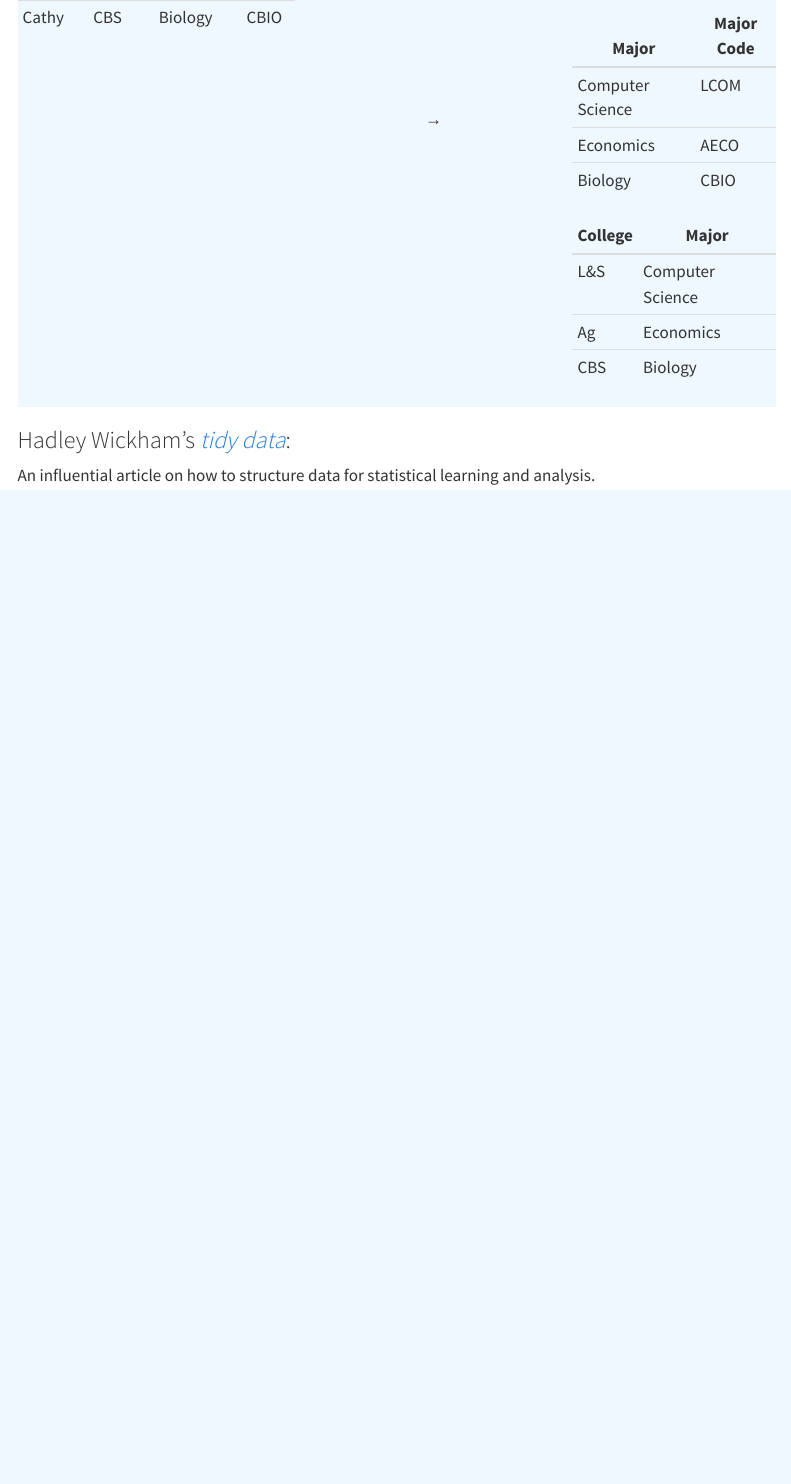
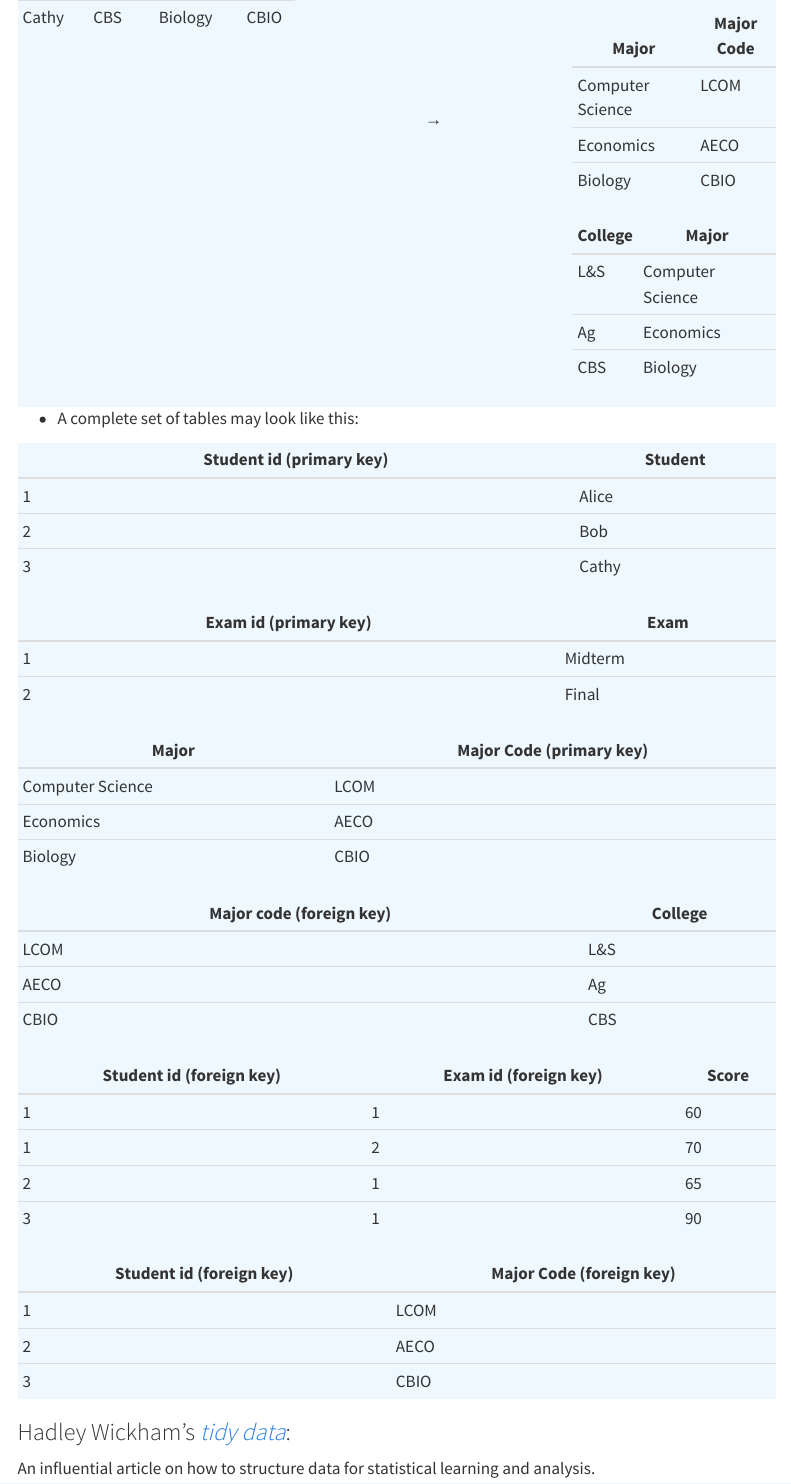
Before and after one commit to wwhuang80/excel_power_query_quick, a Quarto document (excel_power_query/index.qmd): the page in a window 1100 px wide, from 1710 px down. Rendered offline with R 4.5, knitr and Pandoc in place of Quarto, with nearby package versions; menus at the side of the page are left out.

Commit message:
updated with more examples for primary keys

```diff
--- a/excel_power_query/index.qmd
+++ b/excel_power_query/index.qmd
@@ -125,6 +125,47 @@ format:
 | CBS | Biology |
 
 ::::
+:::
+
+* A complete set of tables may look like this:
+
+:::{style='background-color: AliceBlue;'}
+| Student id (primary key) | Student |
+|----|---------|
+| 1  | Alice   |
+| 2  | Bob     |
+| 3  | Cathy   |
+
+| Exam id (primary key) | Exam |
+|---------|------|
+| 1       | Midterm |
+| 2       | Final |
+
+| Major | Major Code (primary key) |
+|-------|------------|
+|Computer Science | LCOM |
+|Economics | AECO |
+|Biology | CBIO |
+
+| Major code (foreign key) | College |
+|----------|-----|
+| LCOM     | L&S |
+| AECO     | Ag  |
+| CBIO     | CBS |
+
+| Student id (foreign key) | Exam id (foreign key) | Score |
+|-----------|------|-------|
+| 1 | 1 | 60 |
+| 1 | 2 | 70 |
+| 2 | 1 | 65 |
+| 3 | 1 | 90 |
+
+| Student id (foreign key) | Major Code (foreign key) |
+|------------|---------------|
+| 1         | LCOM |
+| 2         | AECO |
+| 3         | CBIO |
+
 :::
 
 ### Hadley Wickham's [*tidy data*](https://www.jstatsoft.org/article/view/v059i10){target='_blank'}:
```
